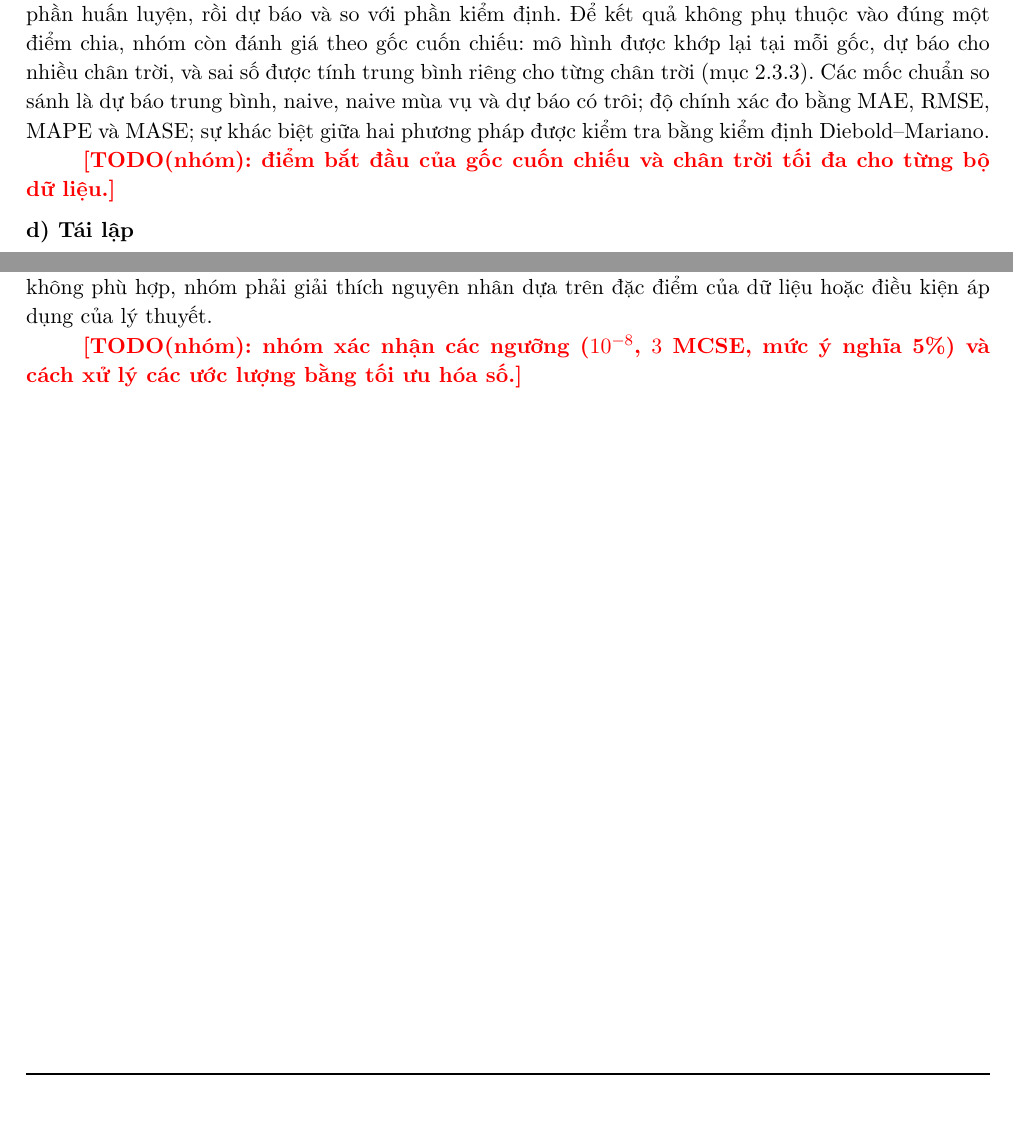
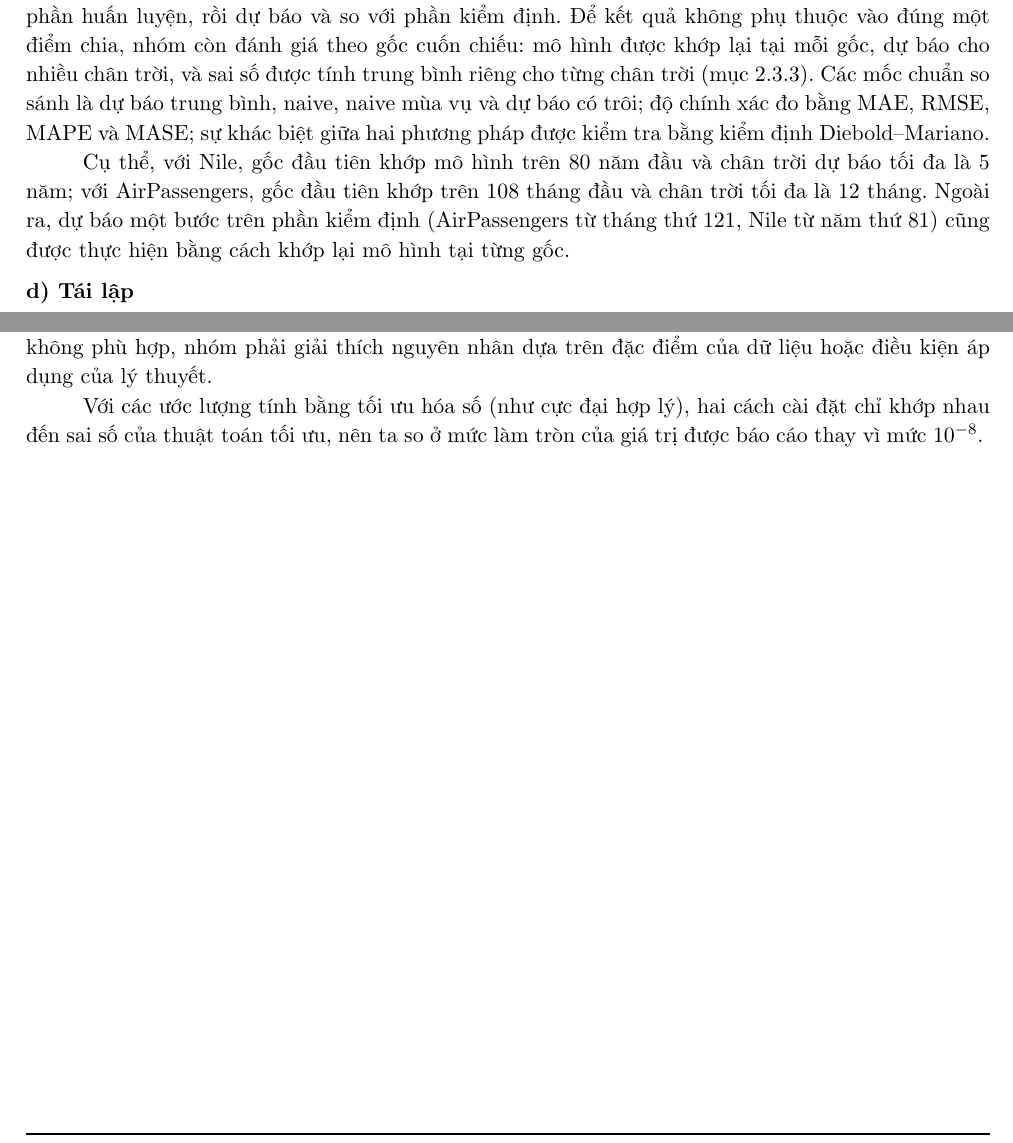
Before and after one commit to AIVIETNAM-AIO-QP09/arma-arima-empirical-verification, a LaTeX document (reports/report/main.tex, which reads reports/report/chapters/ch3_du_lieu_phuong_phap.tex): two parts of pages 28 and 29 of 77, joined at a grey line, cut so that both start at the same text, the shorter picture padded with empty space. Compiled offline with pdfLaTeX.

Commit message:
Chương 1, 3: xử lý các ô TODO đã có đủ thông tin (ngưỡng, gốc cuốn chiếu, câu hỏi kiểm chứng)
Co-Authored-By: Claude Sonnet 5.5 <noreply@anthropic.com>

```diff
--- a/reports/report/chapters/ch3_du_lieu_phuong_phap.tex
+++ b/reports/report/chapters/ch3_du_lieu_phuong_phap.tex
@@ -81,7 +81,7 @@ chẳng hạn khoảng $0.005$ khi $B=2000$ và $\hat p\approx0.95$; với một
 \noidung{Đánh giá dự báo}
 Với hai bộ dự báo, dữ liệu được chia theo thời gian như ở mục 3.2. Mô hình chỉ được khớp trên phần huấn luyện, rồi dự báo và so với phần kiểm định. Để kết quả không phụ thuộc vào đúng một điểm chia, nhóm còn đánh giá theo gốc cuốn chiếu: mô hình được khớp lại tại mỗi gốc, dự báo cho nhiều chân trời, và sai số được tính trung bình riêng cho từng chân trời (mục 2.3.3). Các mốc chuẩn so sánh là dự báo trung bình, naive, naive mùa vụ và dự báo có trôi; độ chính xác đo bằng MAE, RMSE, MAPE và MASE; sự khác biệt giữa hai phương pháp được kiểm tra bằng kiểm định Diebold--Mariano.
 
-\TODO{điểm bắt đầu của gốc cuốn chiếu và chân trời tối đa cho từng bộ dữ liệu.}
+Cụ thể, với Nile, gốc đầu tiên khớp mô hình trên 80 năm đầu và chân trời dự báo tối đa là 5 năm; với AirPassengers, gốc đầu tiên khớp trên 108 tháng đầu và chân trời tối đa là 12 tháng. Ngoài ra, dự báo một bước trên phần kiểm định (AirPassengers từ tháng thứ 121, Nile từ năm thứ 81) cũng được thực hiện bằng cách khớp lại mô hình tại từng gốc.
 
 \noidung{Tái lập}
 Mọi kết quả đều tái lập được. Các mô phỏng dùng bộ sinh số giả ngẫu nhiên của \texttt{numpy} với hạt giống cố định \texttt{3179}, và mỗi mô phỏng nhận một dòng số ngẫu nhiên riêng sinh ra từ hạt giống đó, nên việc thêm hay bớt một mô phỏng không làm đổi kết quả của các mô phỏng khác. Phần mềm gồm Python 3.12.14 cùng các gói \texttt{statsmodels} 0.15.0, \texttt{numpy} 2.5.5, \texttt{pandas} 3.1.1, \texttt{scipy} 1.18.1 và \texttt{matplotlib} 3.11.2, được cài trong một môi trường ảo riêng. Toàn bộ quy trình, từ tải dữ liệu đến sinh bảng và hình của báo cáo, chạy được bằng một lệnh; cấu trúc mã nguồn và cách chạy được ghi ở Phụ lục B.
@@ -107,4 +107,4 @@ Không phù hợp & Trái với dạng hoặc chiều hướng mà lý thuyết
 
 Một số sai khác nhỏ đến từ cách tính hoặc từ sai số số học (ví dụ hai thư viện làm tròn hay tối ưu hóa hơi khác nhau) chứ không do lý thuyết sai. Những sai khác này được nêu rõ trong phần nhận xét của từng nội dung và không bị tính là không phù hợp. Khi kết quả phù hợp một phần hoặc không phù hợp, nhóm phải giải thích nguyên nhân dựa trên đặc điểm của dữ liệu hoặc điều kiện áp dụng của lý thuyết.
 
-\TODO{nhóm xác nhận các ngưỡng ($10^{-8}$, $3$ MCSE, mức ý nghĩa 5\%) và cách xử lý các ước lượng bằng tối ưu hóa số.}
+Với các ước lượng tính bằng tối ưu hóa số (như cực đại hợp lý), hai cách cài đặt chỉ khớp nhau đến sai số của thuật toán tối ưu, nên ta so ở mức làm tròn của giá trị được báo cáo thay vì mức $10^{-8}$.
```
Also changed, not shown: reports/report/chapters/ch1_gioi_thieu.tex (+0 -1 lines).
